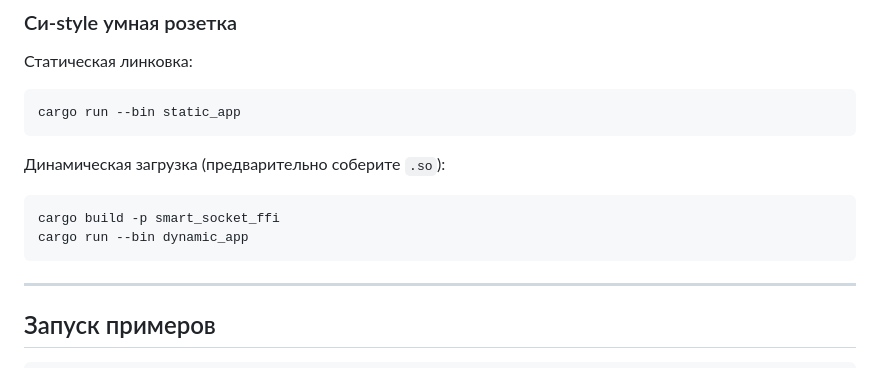
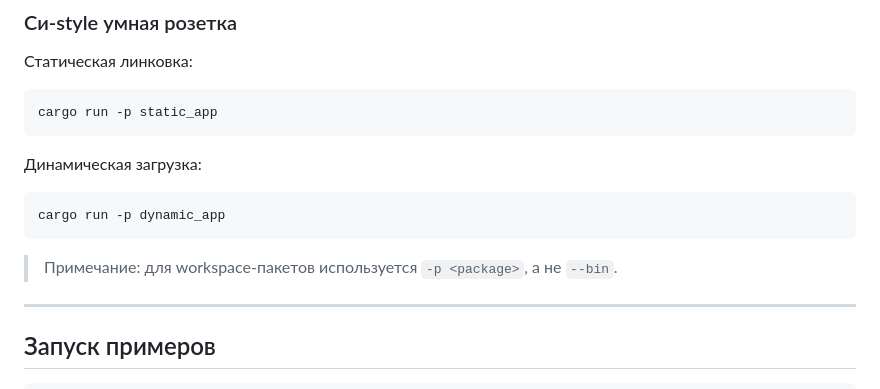
Before and after one commit to liakudzu/smart-home, a Markdown page: README.md, the part around the change. Drawn GitHub-style.

Commit message:
docs: fix команды запуска для workspace-пакетов (--bin → -p)

````diff
--- a/README.md
+++ b/README.md
@@ -131,15 +131,16 @@ cargo run --bin demo
 Статическая линковка:
 
 ```bash
-cargo run --bin static_app
+cargo run -p static_app
 ```
 
-Динамическая загрузка (предварительно соберите `.so`):
+Динамическая загрузка:
 
 ```bash
-cargo build -p smart_socket_ffi
-cargo run --bin dynamic_app
+cargo run -p dynamic_app
 ```
+
+> Примечание: для workspace-пакетов используется `-p <package>`, а не `--bin`.
 
 ---
 
````
